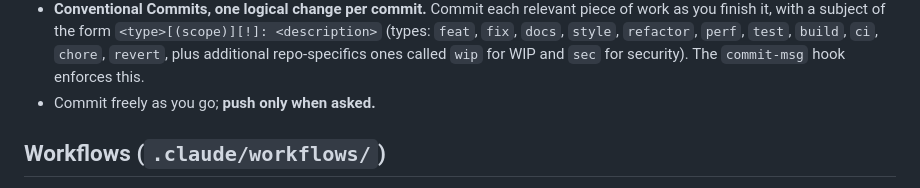
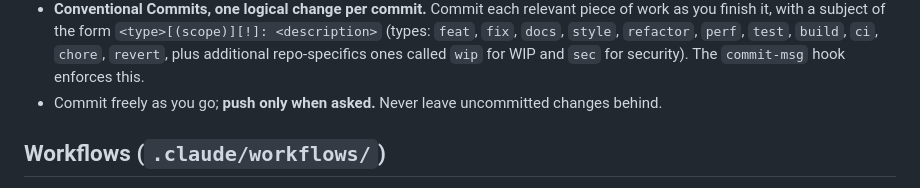
Before and after one commit to mfkrause/carta, a Markdown page: AGENTS.md, the part around the change. GitHub-like rendering.

Commit message:
docs: add agents commit rule

```diff
--- a/AGENTS.md
+++ b/AGENTS.md
@@ -115,7 +115,7 @@ that operates on the whole working tree.
   finish it, with a subject of the form `<type>[(scope)][!]: <description>` (types: `feat`, `fix`,
   `docs`, `style`, `refactor`, `perf`, `test`, `build`, `ci`, `chore`, `revert`, plus additional repo-specifics ones called `wip` for WIP and `sec` for security). The `commit-msg`
   hook enforces this.
-- Commit freely as you go; **push only when asked.**
+- Commit freely as you go; **push only when asked.** Never leave uncommitted changes behind.
 
 ## Workflows (`.claude/workflows/`)
 
```
